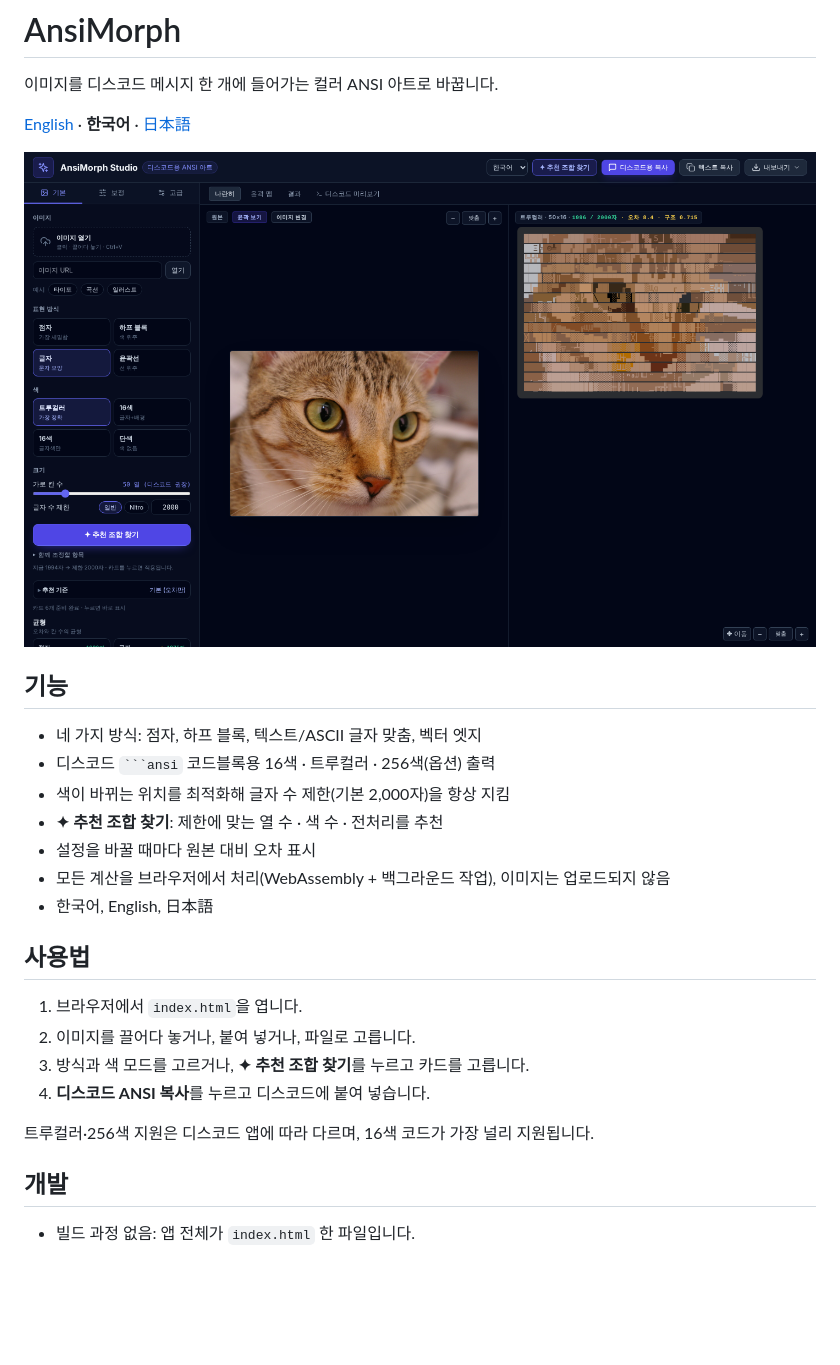
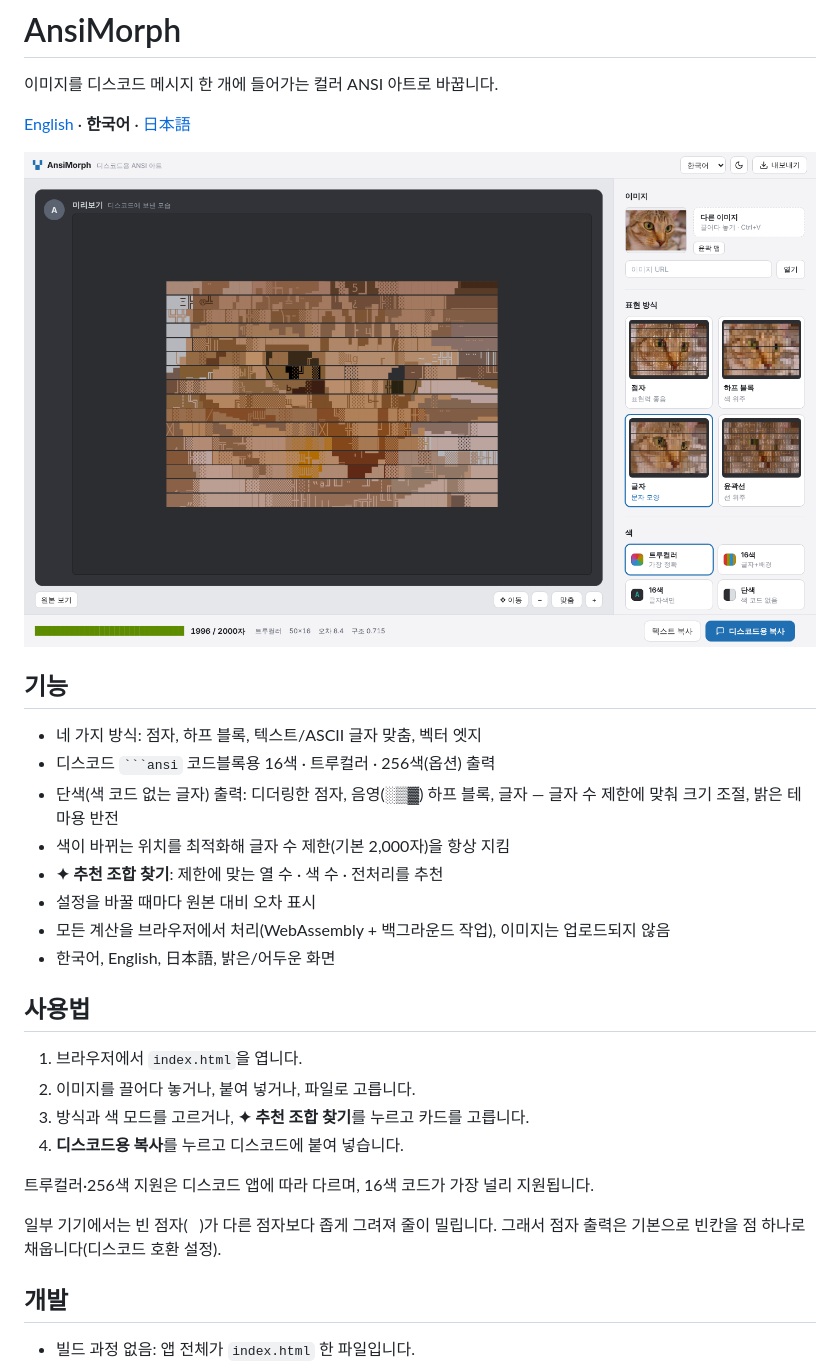
Before and after one commit to M4R1O64/AnsiMorph, a Markdown page: README.ko.md, the part around the change. GitHub-like rendering; pictures changed too: docs/screenshot-ko.png; blank space fills up the shorter version.

````diff
--- a/README.ko.md
+++ b/README.ko.md
@@ -10,20 +10,23 @@
 
 - 네 가지 방식: 점자, 하프 블록, 텍스트/ASCII 글자 맞춤, 벡터 엣지
 - 디스코드 ` ```ansi ` 코드블록용 16색 · 트루컬러 · 256색(옵션) 출력
+- 단색(색 코드 없는 글자) 출력: 디더링한 점자, 음영(░▒▓) 하프 블록, 글자 — 글자 수 제한에 맞춰 크기 조절, 밝은 테마용 반전
 - 색이 바뀌는 위치를 최적화해 글자 수 제한(기본 2,000자)을 항상 지킴
 - **✦ 추천 조합 찾기**: 제한에 맞는 열 수 · 색 수 · 전처리를 추천
 - 설정을 바꿀 때마다 원본 대비 오차 표시
 - 모든 계산을 브라우저에서 처리(WebAssembly + 백그라운드 작업), 이미지는 업로드되지 않음
-- 한국어, English, 日本語
+- 한국어, English, 日本語, 밝은/어두운 화면
 
 ## 사용법
 
 1. 브라우저에서 `index.html`을 엽니다.
 2. 이미지를 끌어다 놓거나, 붙여 넣거나, 파일로 고릅니다.
 3. 방식과 색 모드를 고르거나, **✦ 추천 조합 찾기**를 누르고 카드를 고릅니다.
-4. **디스코드 ANSI 복사**를 누르고 디스코드에 붙여 넣습니다.
+4. **디스코드용 복사**를 누르고 디스코드에 붙여 넣습니다.
 
 트루컬러·256색 지원은 디스코드 앱에 따라 다르며, 16색 코드가 가장 널리 지원됩니다.
+
+일부 기기에서는 빈 점자(⠀)가 다른 점자보다 좁게 그려져 줄이 밀립니다. 그래서 점자 출력은 기본으로 빈칸을 점 하나로 채웁니다(디스코드 호환 설정).
 
 ## 개발
 
````
Also changed, not shown: README.ja.md (+5 -2 lines), README.md (+5 -2 lines), docs/screenshot-en.png, docs/screenshot-ja.png, 4 other files.
